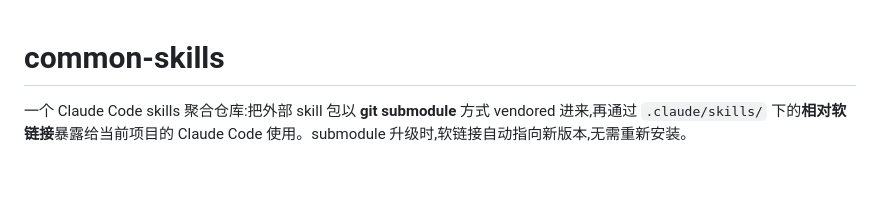
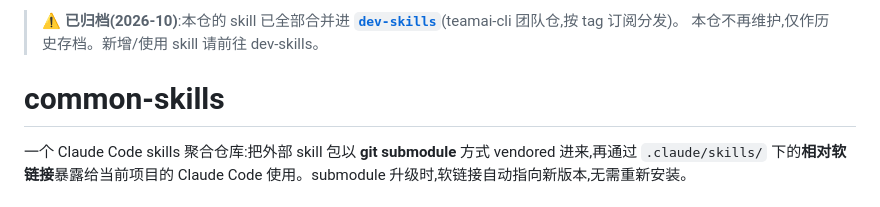
Before and after one commit to liujunandzhou/common-skills, a Markdown page: README.md, the part around the change. GitHub-like rendering; blank space fills up the shorter version.

Commit message:
docs: 归档提示 —— skill 已合并进 dev-skills(teamai 团队仓)
Co-Authored-By: Claude Opus 4.8 (1M context) <noreply@anthropic.com>

```diff
--- a/README.md
+++ b/README.md
@@ -1,3 +1,7 @@
+> ⚠️ **已归档(2026-10)**:本仓的 skill 已全部合并进
+> **[`dev-skills`](https://github.com/liujunandzhou/dev-skills)**(teamai-cli 团队仓,按 tag 订阅分发)。
+> 本仓不再维护,仅作历史存档。新增/使用 skill 请前往 dev-skills。
+
 # common-skills
 
 一个 Claude Code skills 聚合仓库:把外部 skill 包以 **git submodule** 方式 vendored 进来,再通过 `.claude/skills/` 下的**相对软链接**暴露给当前项目的 Claude Code 使用。submodule 升级时,软链接自动指向新版本,无需重新安装。
```
